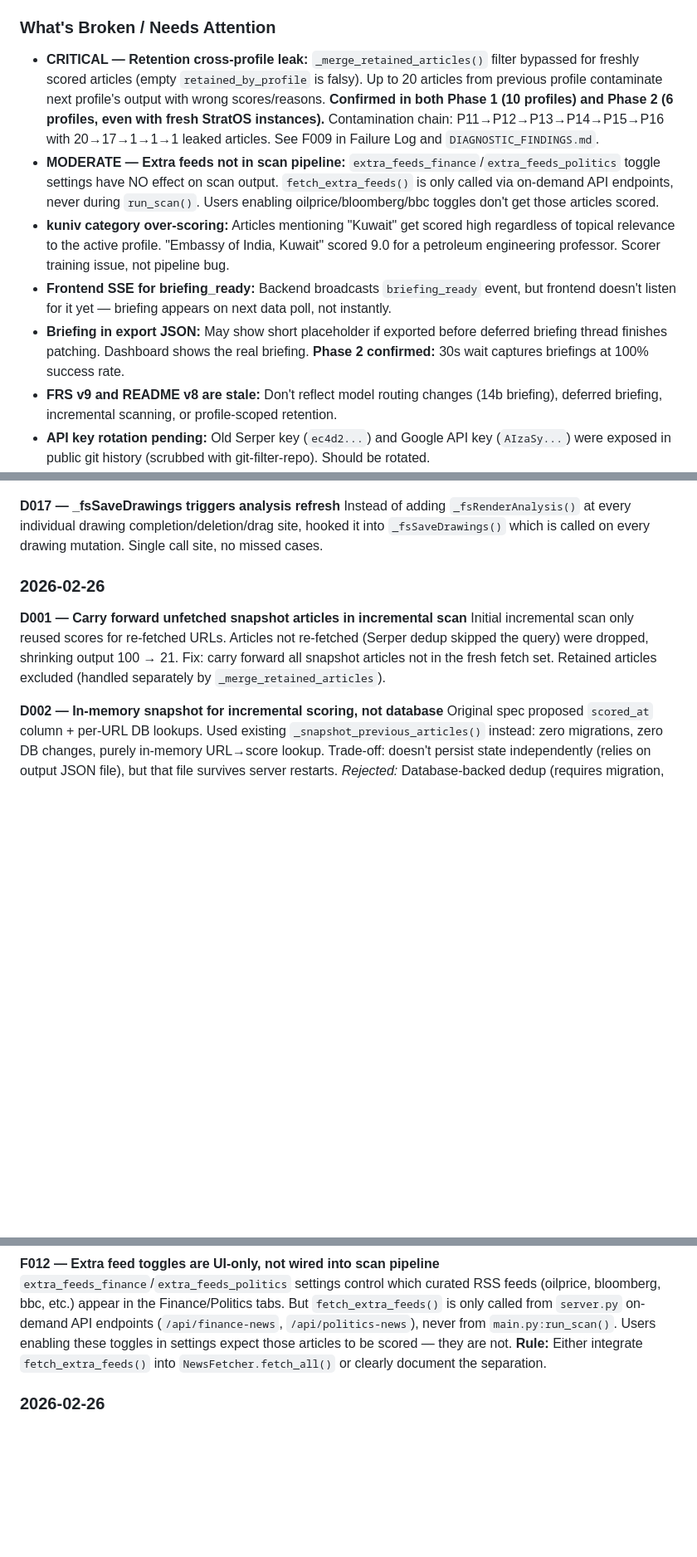
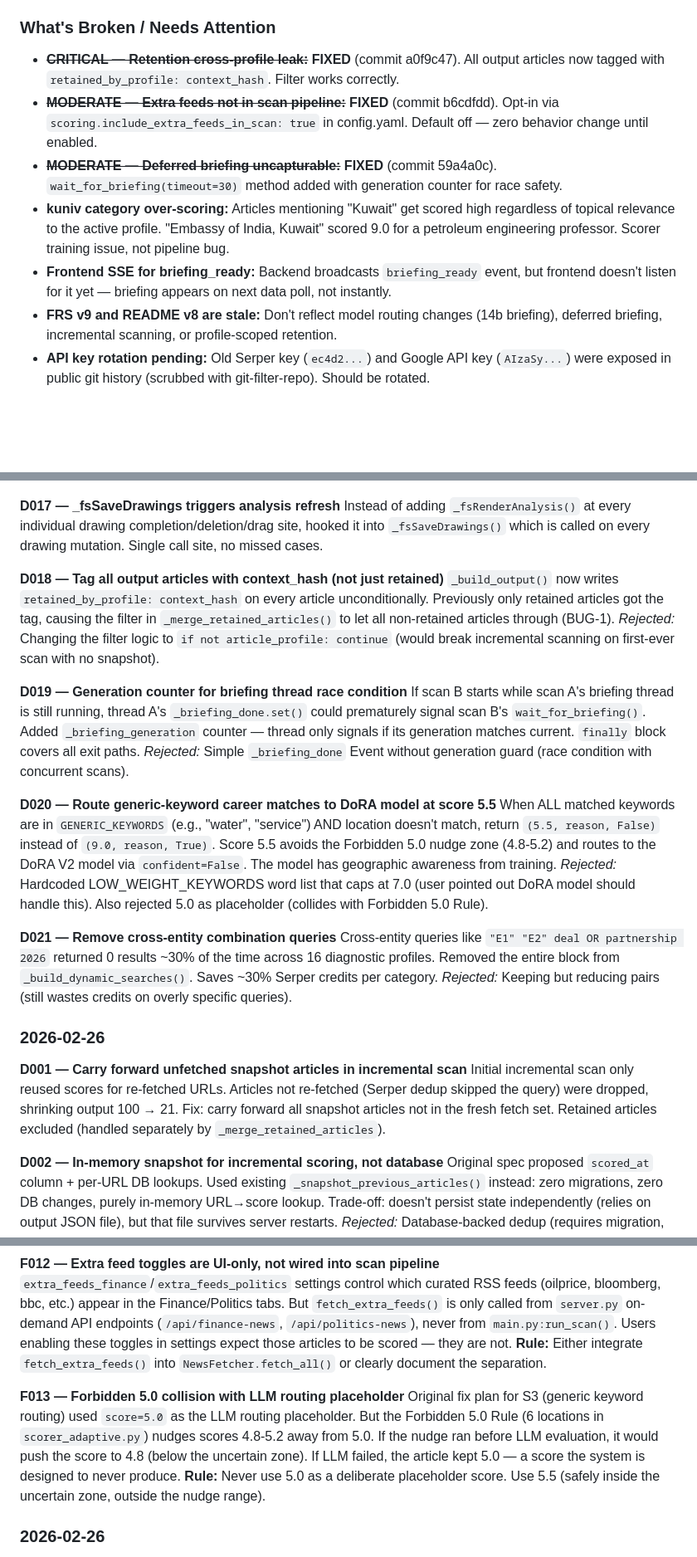
Before and after one commit to ASEbrahim/stratos, a Markdown page: STATE.md, 3 parts joined by grey strips. Shown at 83% size. GitHub-like rendering; blank space fills up the shorter version.

Commit message:
docs: update STATE.md with diagnostic fix session
Added D018-D021 decision log entries (context_hash tagging, generation
counter, DoRA routing at 5.5, cross-entity removal). Added F013 failure
log (Forbidden 5.0 collision). Updated "What's Broken" to reflect 3
fixed bugs. Added session log entry.

Co-Authored-By: Claude Opus 4.6 <noreply@anthropic.com>

```diff
--- a/STATE.md
+++ b/STATE.md
@@ -73,11 +73,11 @@ Last updated: **2026-02-27** (session: extended 16-profile diagnostic loop)
 
 ### What's Broken / Needs Attention
 
-- **CRITICAL — Retention cross-profile leak:** `_merge_retained_articles()` filter bypassed for freshly scored articles (empty `retained_by_profile` is falsy). Up to 20 articles from previous profile contaminate next profile's output with wrong scores/reasons. **Confirmed in both Phase 1 (10 profiles) and Phase 2 (6 profiles, even with fresh StratOS instances).** Contamination chain: P11→P12→P13→P14→P15→P16 with 20→17→1→1→1 leaked articles. See F009 in Failure Log and `DIAGNOSTIC_FINDINGS.md`.
-- **MODERATE — Extra feeds not in scan pipeline:** `extra_feeds_finance`/`extra_feeds_politics` toggle settings have NO effect on scan output. `fetch_extra_feeds()` is only called via on-demand API endpoints, never during `run_scan()`. Users enabling oilprice/bloomberg/bbc toggles don't get those articles scored.
+- ~~**CRITICAL — Retention cross-profile leak:**~~ **FIXED** (commit a0f9c47). All output articles now tagged with `retained_by_profile: context_hash`. Filter works correctly.
+- ~~**MODERATE — Extra feeds not in scan pipeline:**~~ **FIXED** (commit b6cdfdd). Opt-in via `scoring.include_extra_feeds_in_scan: true` in config.yaml. Default off — zero behavior change until enabled.
+- ~~**MODERATE — Deferred briefing uncapturable:**~~ **FIXED** (commit 59a4a0c). `wait_for_briefing(timeout=30)` method added with generation counter for race safety.
 - **kuniv category over-scoring:** Articles mentioning "Kuwait" get scored high regardless of topical relevance to the active profile. "Embassy of India, Kuwait" scored 9.0 for a petroleum engineering professor. Scorer training issue, not pipeline bug.
 - **Frontend SSE for briefing_ready:** Backend broadcasts `briefing_ready` event, but frontend doesn't listen for it yet — briefing appears on next data poll, not instantly.
-- **Briefing in export JSON:** May show short placeholder if exported before deferred briefing thread finishes patching. Dashboard shows the real briefing. **Phase 2 confirmed:** 30s wait captures briefings at 100% success rate.
 - **FRS v9 and README v8 are stale:** Don't reflect model routing changes (14b briefing), deferred briefing, incremental scanning, or profile-scoped retention.
 - **API key rotation pending:** Old Serper key (`ec4d2...`) and Google API key (`AIzaSy...`) were exposed in public git history (scrubbed with git-filter-repo). Should be rotated.
 
@@ -124,6 +124,22 @@ Focus mode agent uses its own `_cfsAgentHistory` and `_cfsAgentAppend`, independ
 
 **D017 — _fsSaveDrawings triggers analysis refresh**
 Instead of adding `_fsRenderAnalysis()` at every individual drawing completion/deletion/drag site, hooked it into `_fsSaveDrawings()` which is called on every drawing mutation. Single call site, no missed cases.
+
+**D018 — Tag all output articles with context_hash (not just retained)**
+`_build_output()` now writes `retained_by_profile: context_hash` on every article unconditionally. Previously only retained articles got the tag, causing the filter in `_merge_retained_articles()` to let all non-retained articles through (BUG-1).
+*Rejected:* Changing the filter logic to `if not article_profile: continue` (would break incremental scanning on first-ever scan with no snapshot).
+
+**D019 — Generation counter for briefing thread race condition**
+If scan B starts while scan A's briefing thread is still running, thread A's `_briefing_done.set()` could prematurely signal scan B's `wait_for_briefing()`. Added `_briefing_generation` counter — thread only signals if its generation matches current. `finally` block covers all exit paths.
+*Rejected:* Simple `_briefing_done` Event without generation guard (race condition with concurrent scans).
+
+**D020 — Route generic-keyword career matches to DoRA model at score 5.5**
+When ALL matched keywords are in `GENERIC_KEYWORDS` (e.g., "water", "service") AND location doesn't match, return `(5.5, reason, False)` instead of `(9.0, reason, True)`. Score 5.5 avoids the Forbidden 5.0 nudge zone (4.8-5.2) and routes to the DoRA V2 model via `confident=False`. The model has geographic awareness from training.
+*Rejected:* Hardcoded LOW_WEIGHT_KEYWORDS word list that caps at 7.0 (user pointed out DoRA model should handle this). Also rejected 5.0 as placeholder (collides with Forbidden 5.0 Rule).
+
+**D021 — Remove cross-entity combination queries**
+Cross-entity queries like `"E1" "E2" deal OR partnership 2026` returned 0 results ~30% of the time across 16 diagnostic profiles. Removed the entire block from `_build_dynamic_searches()`. Saves ~30% Serper credits per category.
+*Rejected:* Keeping but reducing pairs (still wastes credits on overly specific queries).
 
 ### 2026-02-26
 
@@ -200,6 +216,10 @@ Initial hray anchor drag implementation incremented `startIdx` twice (once in ge
 `extra_feeds_finance`/`extra_feeds_politics` settings control which curated RSS feeds (oilprice, bloomberg, bbc, etc.) appear in the Finance/Politics tabs. But `fetch_extra_feeds()` is only called from `server.py` on-demand API endpoints (`/api/finance-news`, `/api/politics-news`), never from `main.py:run_scan()`. Users enabling these toggles in settings expect those articles to be scored — they are not.
 **Rule:** Either integrate `fetch_extra_feeds()` into `NewsFetcher.fetch_all()` or clearly document the separation.
 
+**F013 — Forbidden 5.0 collision with LLM routing placeholder**
+Original fix plan for S3 (generic keyword routing) used `score=5.0` as the LLM routing placeholder. But the Forbidden 5.0 Rule (6 locations in `scorer_adaptive.py`) nudges scores 4.8-5.2 away from 5.0. If the nudge ran before LLM evaluation, it would push the score to 4.8 (below the uncertain zone). If LLM failed, the article kept 5.0 — a score the system is designed to never produce.
+**Rule:** Never use 5.0 as a deliberate placeholder score. Use 5.5 (safely inside the uncertain zone, outside the nudge range).
+
 ### 2026-02-26
 
 **F001 — `_build_output()` whitelist drops unknown fields**
```
Also changed, not shown: other parts of STATE.md (+5 -1 lines).
